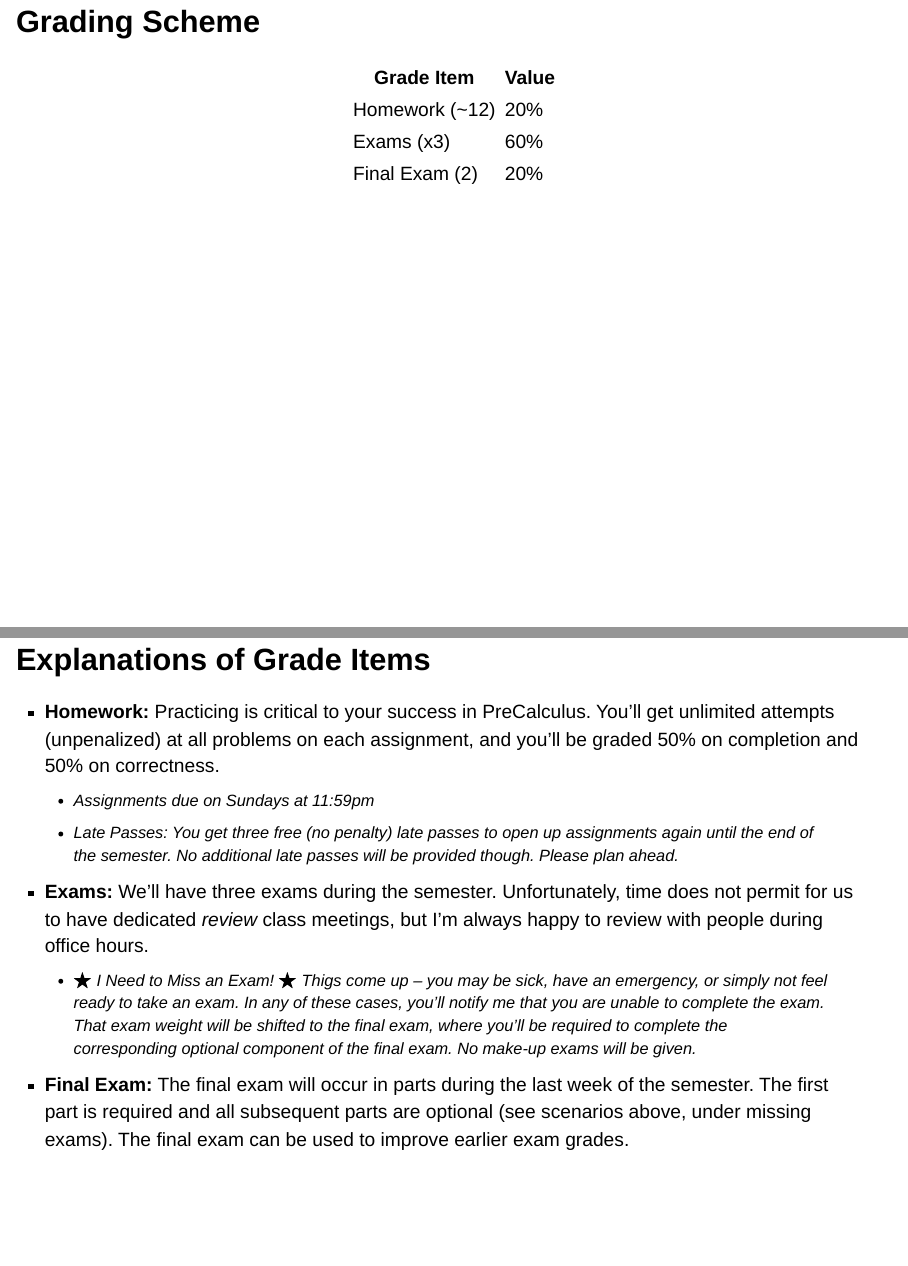
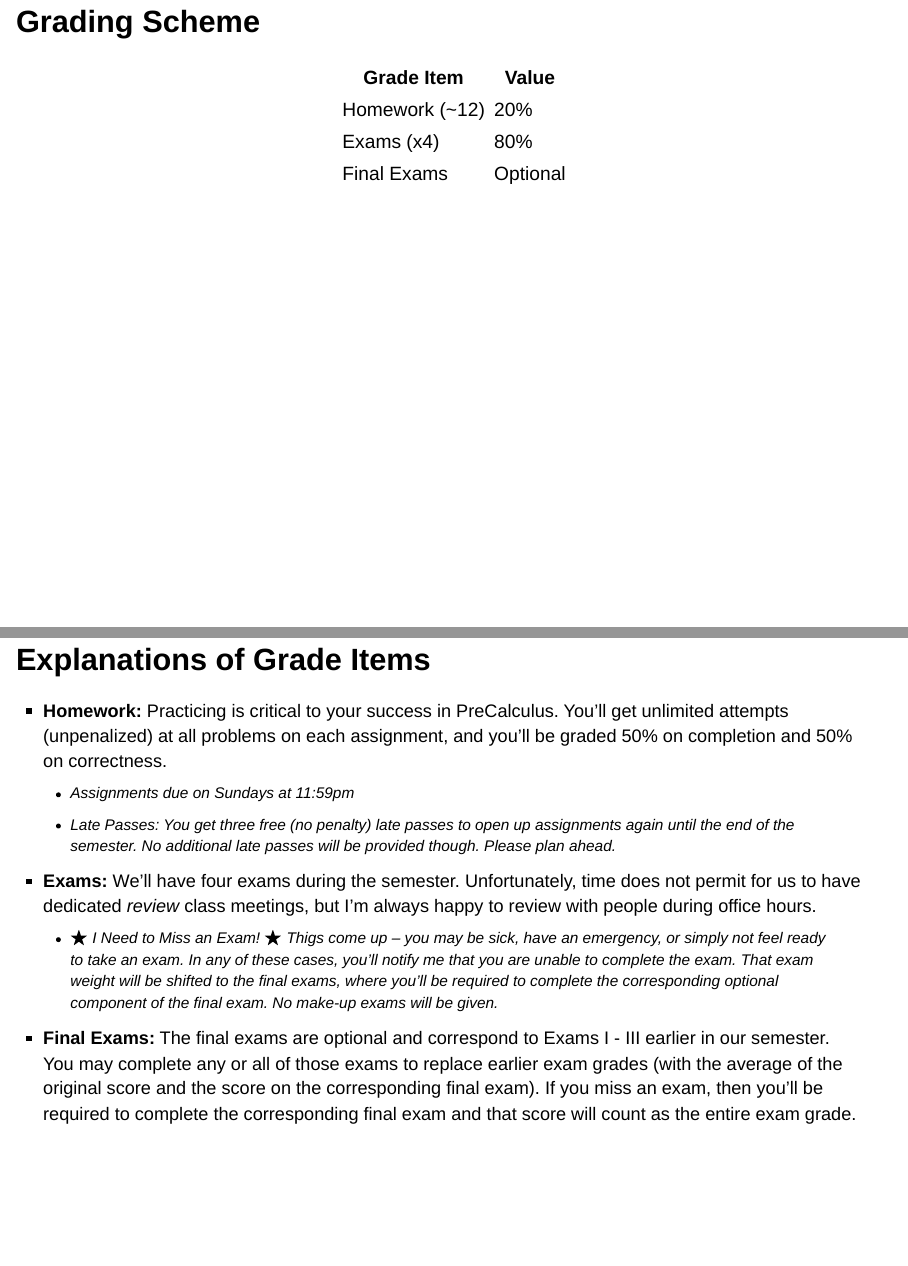
Before and after one commit to agmath/PreCalcWithLimits, a Quarto document (Slide_Notes/D1_WhatToExpect.qmd): pages 47 and 48 of 95, joined at a grey line. Rendered offline with R 4.5, knitr and Pandoc in place of Quarto, with nearby package versions; drawn as Slidy slides in place of the format the file asks for.

Commit message:
Updates to grading scheme

```diff
--- a/Slide_Notes/D1_WhatToExpect.qmd
+++ b/Slide_Notes/D1_WhatToExpect.qmd
@@ -1580,20 +1580,20 @@ First and foremost...everything is free!
   Grade Item                     | Value
   -------------------------------|---------
   Homework (~12)                 | 20%
-  Exams (x3)                     | 60%
-  Final Exam (2)                 | 20%
+  Exams (x4)                     | 80%
+  Final Exams                    | Optional
   </center>
 
 ## Explanations of Grade Items
 
-<div style="font-size:18pt">
+<div style="font-size:17pt">
 
 + **Homework:** Practicing is critical to your success in PreCalculus. You'll get unlimited attempts (unpenalized) at all problems on each assignment, and you'll be graded 50% on completion and 50% on correctness.
     + Assignments due on Sundays at 11:59pm
     + *Late Passes*: You get three free (no penalty) late passes to open up assignments again until the end of the semester. No additional late passes will be provided though. Please plan ahead.
-+ **Exams:** We'll have three exams during the semester. Unfortunately, time does not permit for us to have dedicated *review* class meetings, but I'm always happy to review with people during office hours.
-    + $\bigstar$ I Need to Miss an Exam! $\bigstar$ Thigs come up -- you may be sick, have an emergency, or simply not feel ready to take an exam. In any of these cases, you'll notify me that you are unable to complete the exam. That exam weight will be shifted to the final exam, where you'll be required to complete the corresponding optional component of the final exam. No make-up exams will be given.
-+ **Final Exam:** The final exam will occur in parts during the last week of the semester. The first part is required and all subsequent parts are optional (see scenarios above, under missing exams). The final exam can be used to improve earlier exam grades.
++ **Exams:** We'll have four exams during the semester. Unfortunately, time does not permit for us to have dedicated *review* class meetings, but I'm always happy to review with people during office hours.
+    + $\bigstar$ I Need to Miss an Exam! $\bigstar$ Thigs come up -- you may be sick, have an emergency, or simply not feel ready to take an exam. In any of these cases, you'll notify me that you are unable to complete the exam. That exam weight will be shifted to the final exams, where you'll be required to complete the corresponding optional component of the final exam. No make-up exams will be given.
++ **Final Exams:** The final exams are optional and correspond to Exams I - III earlier in our semester. You may complete any or all of those exams to replace earlier exam grades (with the average of the original score and the score on the corresponding final exam). If you miss an exam, then you'll be required to complete the corresponding final exam and that score will count as the entire exam grade.
 
 
 </div>
```
Also changed, not shown: Slide_Notes/D1_WhatToExpect.html.
